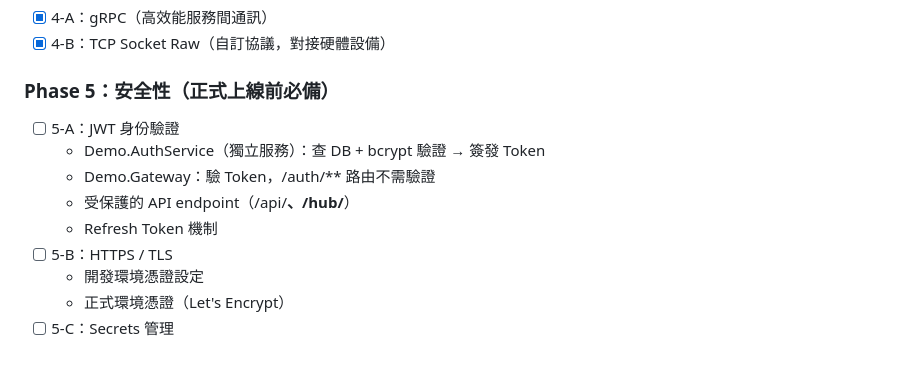
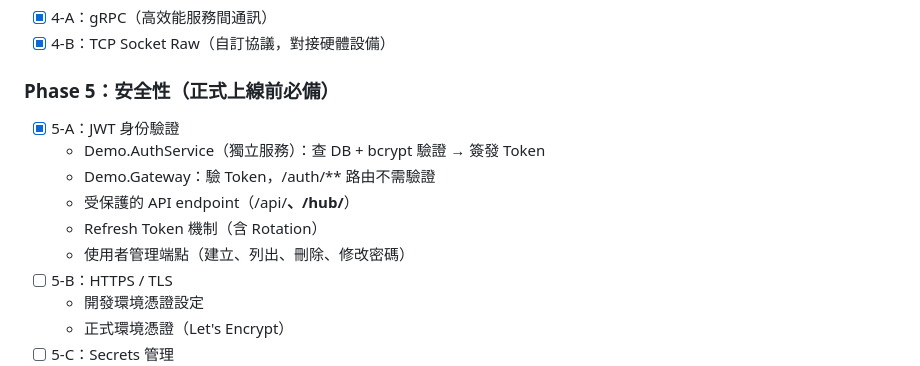
Before and after one commit to KizunaMo/GenericMicroservices, a Markdown page: CLAUDE.md, the part around the change. Drawn GitHub-style.

```diff
--- a/CLAUDE.md
+++ b/CLAUDE.md
@@ -54,11 +54,12 @@
 - [x] 4-B：TCP Socket Raw（自訂協議，對接硬體設備）
 
 ### Phase 5：安全性（正式上線前必備）
-- [ ] 5-A：JWT 身份驗證
+- [x] 5-A：JWT 身份驗證
   - Demo.AuthService（獨立服務）：查 DB + bcrypt 驗證 → 簽發 Token
   - Demo.Gateway：驗 Token，/auth/** 路由不需驗證
   - 受保護的 API endpoint（/api/**、/hub/**）
-  - Refresh Token 機制
+  - Refresh Token 機制（含 Rotation）
+  - 使用者管理端點（建立、列出、刪除、修改密碼）
 - [ ] 5-B：HTTPS / TLS
   - 開發環境憑證設定
   - 正式環境憑證（Let's Encrypt）
```
Also changed, not shown: LEARNING_LOG.md (+16 -7 lines).
